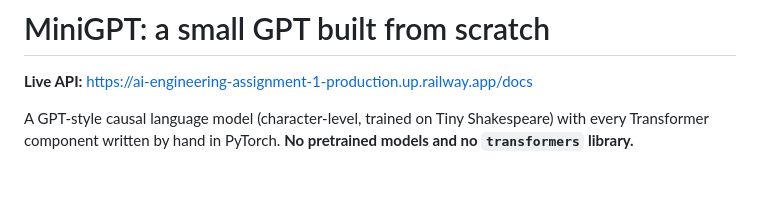
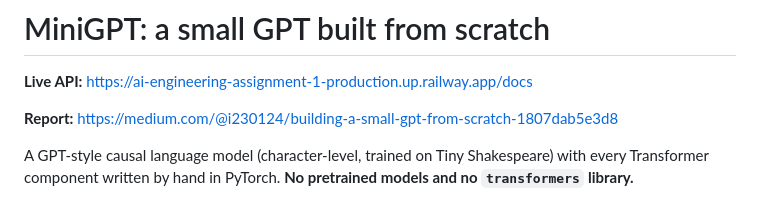
Before and after one commit to AyanMoeen/AI-Engineering-Assignment-1, a Markdown page: README.md, the part around the change. Drawn GitHub-style; blank space fills up the shorter version.

```diff
--- a/README.md
+++ b/README.md
@@ -1,6 +1,8 @@
 # MiniGPT: a small GPT built from scratch
 
 **Live API:** https://ai-engineering-assignment-1-production.up.railway.app/docs
+
+**Report:** https://medium.com/@i230124/building-a-small-gpt-from-scratch-1807dab5e3d8
 
 A GPT-style causal language model (character-level, trained on Tiny Shakespeare) with every Transformer
 component written by hand in PyTorch. **No pretrained models and no `transformers` library.**
```
